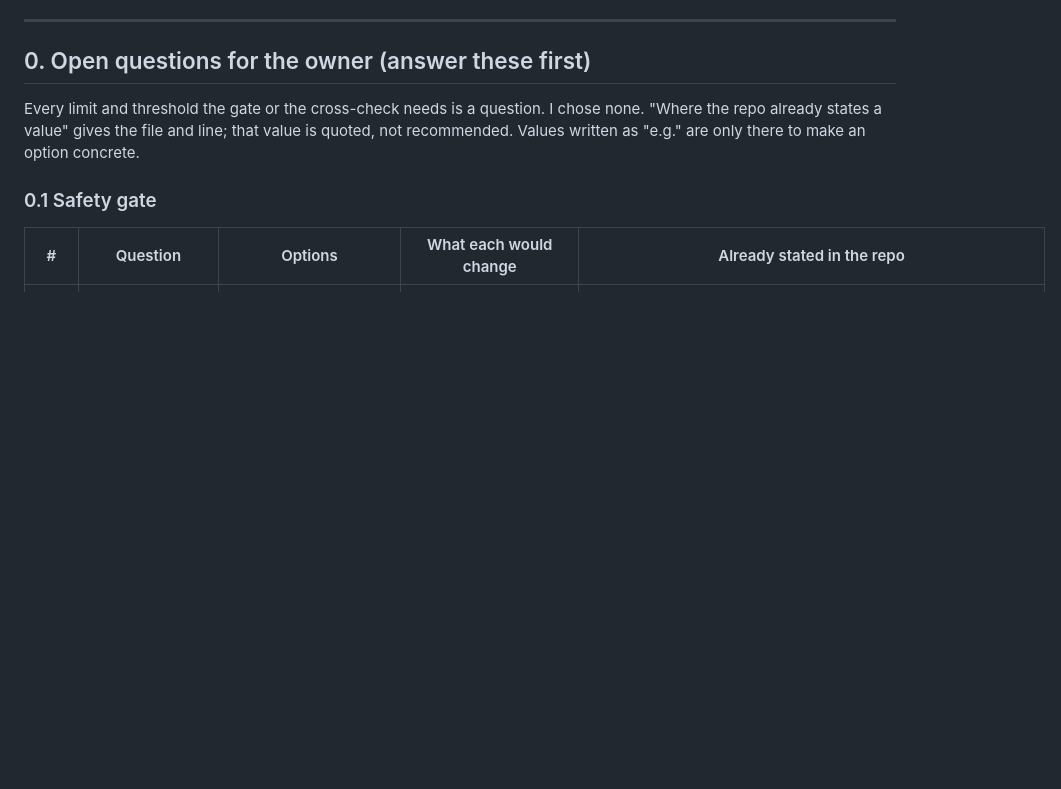
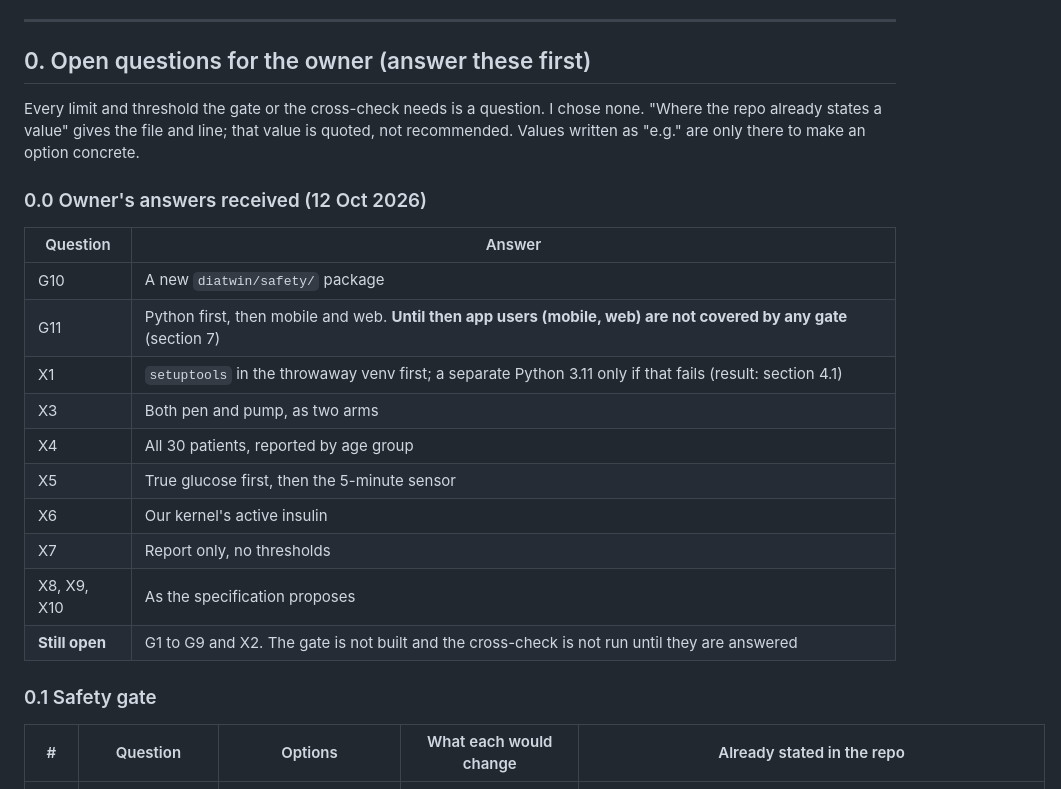
Before and after one commit to aliattia02/diatwin-dose-standalone, a Markdown page: docs/engineering/2026-10-10-safety-gate-and-crosscheck-spec.md, the part around one of its changes. Rendered like a GitHub page; blank space fills up the shorter version.

```diff
--- a/docs/engineering/2026-10-10-safety-gate-and-crosscheck-spec.md
+++ b/docs/engineering/2026-10-10-safety-gate-and-crosscheck-spec.md
@@ -18,6 +18,21 @@ Branch `dose-crosscheck-spec`, from `main`. Background and decision log live in
 Every limit and threshold the gate or the cross-check needs is a question. I chose none. "Where the repo already
 states a value" gives the file and line; that value is quoted, not recommended. Values written as "e.g." are only
 there to make an option concrete.
+
+### 0.0 Owner's answers received (12 Oct 2026)
+
+| Question | Answer |
+|---|---|
+| G10 | A new `diatwin/safety/` package |
+| G11 | Python first, then mobile and web. **Until then app users (mobile, web) are not covered by any gate** (section 7) |
+| X1 | `setuptools` in the throwaway venv first; a separate Python 3.11 only if that fails (result: section 4.1) |
+| X3 | Both pen and pump, as two arms |
+| X4 | All 30 patients, reported by age group |
+| X5 | True glucose first, then the 5-minute sensor |
+| X6 | Our kernel's active insulin |
+| X7 | Report only, no thresholds |
+| X8, X9, X10 | As the specification proposes |
+| **Still open** | G1 to G9 and X2. The gate is not built and the cross-check is not run until they are answered |
 
 ### 0.1 Safety gate
 
```
Also changed, not shown: other parts of docs/engineering/2026-10-10-safety-gate-and-crosscheck-spec.md (+25 -5 lines).
